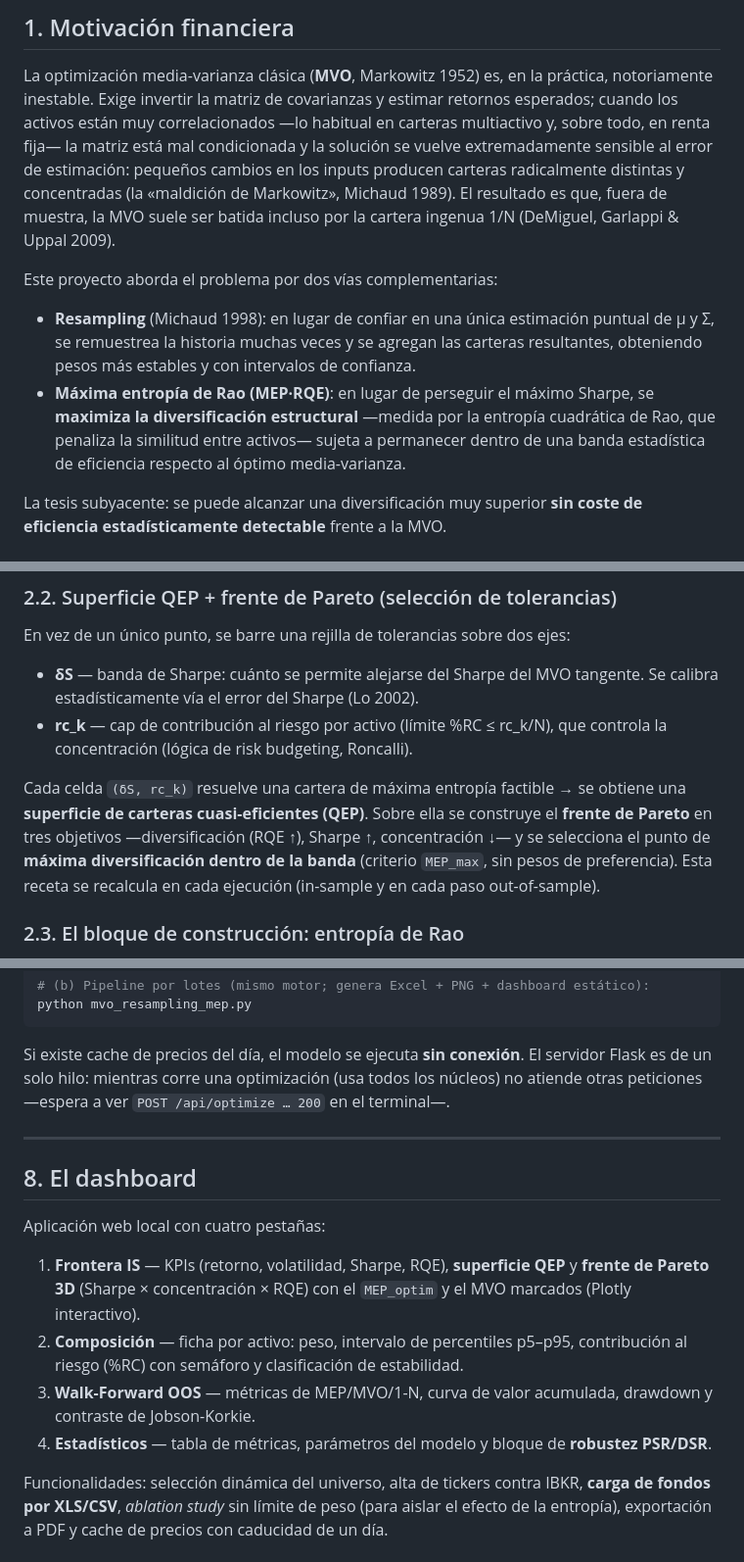
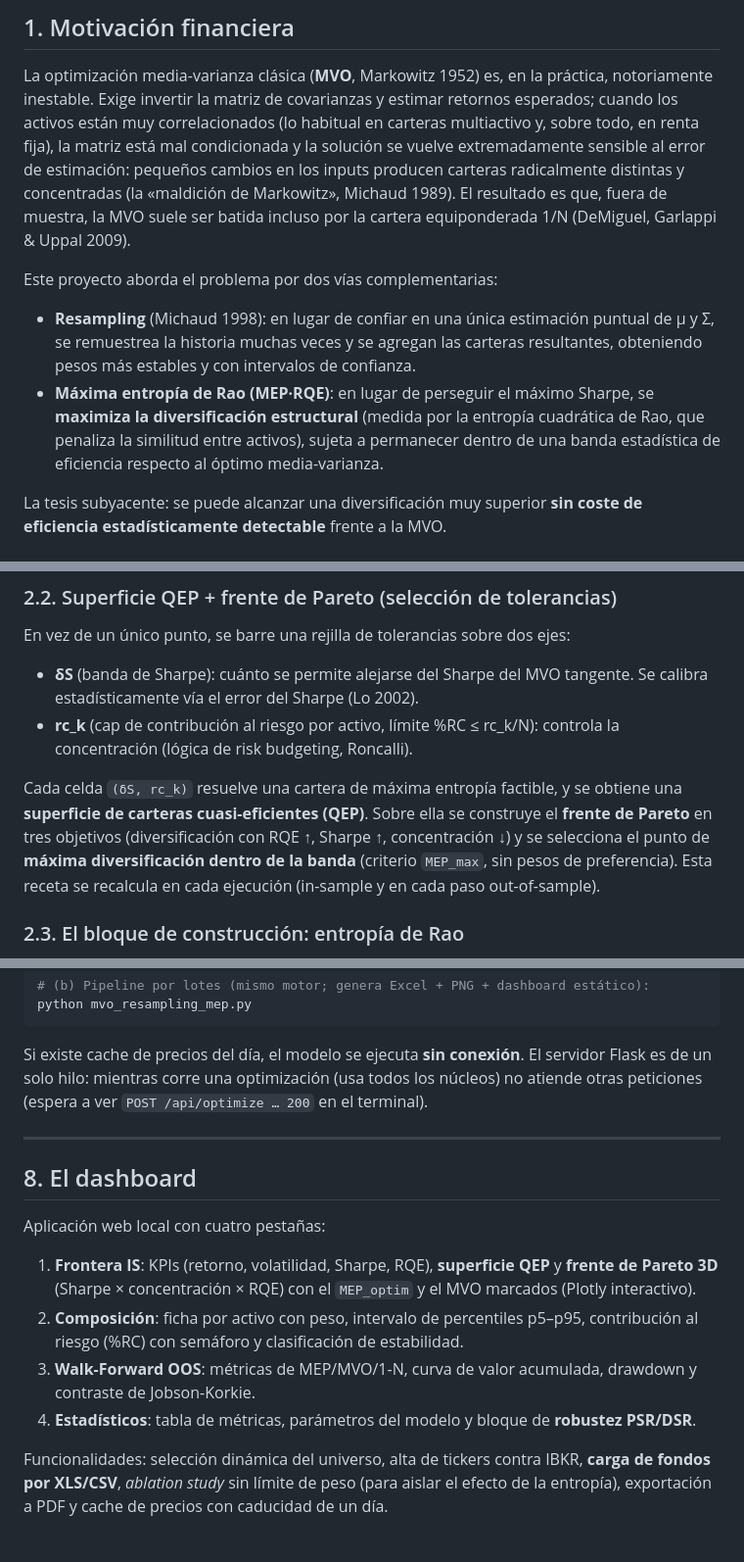
Before and after one commit to carlesAC0/max-entropy-portfolio-optimizer, a Markdown page: README.md, 3 parts joined by grey strips. Shown at 98% size. Rendered like a GitHub page.

Commit message:
README: puntuación (sin guiones largos) y ajustes de redacción

```diff
--- a/README.md
+++ b/README.md
@@ -36,12 +36,12 @@ Plotly · Chart.js · ib_insync (API Interactive Brokers) · multiprocessing.
 
 La optimización media-varianza clásica (**MVO**, Markowitz 1952) es, en la práctica,
 notoriamente inestable. Exige invertir la matriz de covarianzas y estimar retornos
-esperados; cuando los activos están muy correlacionados —lo habitual en carteras
-multiactivo y, sobre todo, en renta fija— la matriz está mal condicionada y la solución
+esperados; cuando los activos están muy correlacionados (lo habitual en carteras
+multiactivo y, sobre todo, en renta fija), la matriz está mal condicionada y la solución
 se vuelve extremadamente sensible al error de estimación: pequeños cambios en los inputs
 producen carteras radicalmente distintas y concentradas (la «maldición de Markowitz»,
 Michaud 1989). El resultado es que, fuera de muestra, la MVO suele ser batida incluso por
-la cartera ingenua 1/N (DeMiguel, Garlappi & Uppal 2009).
+la cartera equiponderada 1/N (DeMiguel, Garlappi & Uppal 2009).
 
 Este proyecto aborda el problema por dos vías complementarias:
 
@@ -49,8 +49,8 @@ Este proyecto aborda el problema por dos vías complementarias:
   μ y Σ, se remuestrea la historia muchas veces y se agregan las carteras resultantes,
   obteniendo pesos más estables y con intervalos de confianza.
 - **Máxima entropía de Rao (MEP·RQE)**: en lugar de perseguir el máximo Sharpe, se
-  **maximiza la diversificación estructural** —medida por la entropía cuadrática de Rao,
-  que penaliza la similitud entre activos— sujeta a permanecer dentro de una banda
+  **maximiza la diversificación estructural** (medida por la entropía cuadrática de Rao,
+  que penaliza la similitud entre activos), sujeta a permanecer dentro de una banda
   estadística de eficiencia respecto al óptimo media-varianza.
 
 La tesis subyacente: se puede alcanzar una diversificación muy superior **sin coste de
@@ -71,14 +71,14 @@ Sharpe), que actúa como referencia de eficiencia. El tipo libre de riesgo es el
 
 En vez de un único punto, se barre una rejilla de tolerancias sobre dos ejes:
 
-- **δS** — banda de Sharpe: cuánto se permite alejarse del Sharpe del MVO tangente. Se
+- **δS** (banda de Sharpe): cuánto se permite alejarse del Sharpe del MVO tangente. Se
   calibra estadísticamente vía el error del Sharpe (Lo 2002).
-- **rc_k** — cap de contribución al riesgo por activo (límite %RC ≤ rc_k/N), que controla
-  la concentración (lógica de risk budgeting, Roncalli).
+- **rc_k** (cap de contribución al riesgo por activo, límite %RC ≤ rc_k/N): controla la
+  concentración (lógica de risk budgeting, Roncalli).
 
-Cada celda `(δS, rc_k)` resuelve una cartera de máxima entropía factible → se obtiene una
+Cada celda `(δS, rc_k)` resuelve una cartera de máxima entropía factible, y se obtiene una
 **superficie de carteras cuasi-eficientes (QEP)**. Sobre ella se construye el **frente de
-Pareto** en tres objetivos —diversificación (RQE ↑), Sharpe ↑, concentración ↓— y se
+Pareto** en tres objetivos (diversificación con RQE ↑, Sharpe ↑, concentración ↓) y se
 selecciona el punto de **máxima diversificación dentro de la banda** (criterio `MEP_max`,
 sin pesos de preferencia). Esta receta se recalcula en cada ejecución (in-sample y en cada
 paso out-of-sample).
@@ -290,7 +290,7 @@ python mvo_resampling_mep.py
 
 Si existe cache de precios del día, el modelo se ejecuta **sin conexión**. El servidor
 Flask es de un solo hilo: mientras corre una optimización (usa todos los núcleos) no
-atiende otras peticiones —espera a ver `POST /api/optimize … 200` en el terminal—.
+atiende otras peticiones (espera a ver `POST /api/optimize … 200` en el terminal).
 
 ---
 
@@ -298,14 +298,14 @@ atiende otras peticiones —espera a ver `POST /api/optimize … 200` en el term
 
 Aplicación web local con cuatro pestañas:
 
-1. **Frontera IS** — KPIs (retorno, volatilidad, Sharpe, RQE), **superficie QEP** y
+1. **Frontera IS**: KPIs (retorno, volatilidad, Sharpe, RQE), **superficie QEP** y
    **frente de Pareto 3D** (Sharpe × concentración × RQE) con el `MEP_optim` y el MVO
    marcados (Plotly interactivo).
-2. **Composición** — ficha por activo: peso, intervalo de percentiles p5–p95, contribución
-   al riesgo (%RC) con semáforo y clasificación de estabilidad.
-3. **Walk-Forward OOS** — métricas de MEP/MVO/1-N, curva de valor acumulada, drawdown y
+2. **Composición**: ficha por activo con peso, intervalo de percentiles p5–p95,
+   contribución al riesgo (%RC) con semáforo y clasificación de estabilidad.
+3. **Walk-Forward OOS**: métricas de MEP/MVO/1-N, curva de valor acumulada, drawdown y
    contraste de Jobson-Korkie.
-4. **Estadísticos** — tabla de métricas, parámetros del modelo y bloque de **robustez
+4. **Estadísticos**: tabla de métricas, parámetros del modelo y bloque de **robustez
    PSR/DSR**.
 
 Funcionalidades: selección dinámica del universo, alta de tickers contra IBKR, **carga de
```
Also changed, not shown: other parts of README.md (+31 -31 lines).
